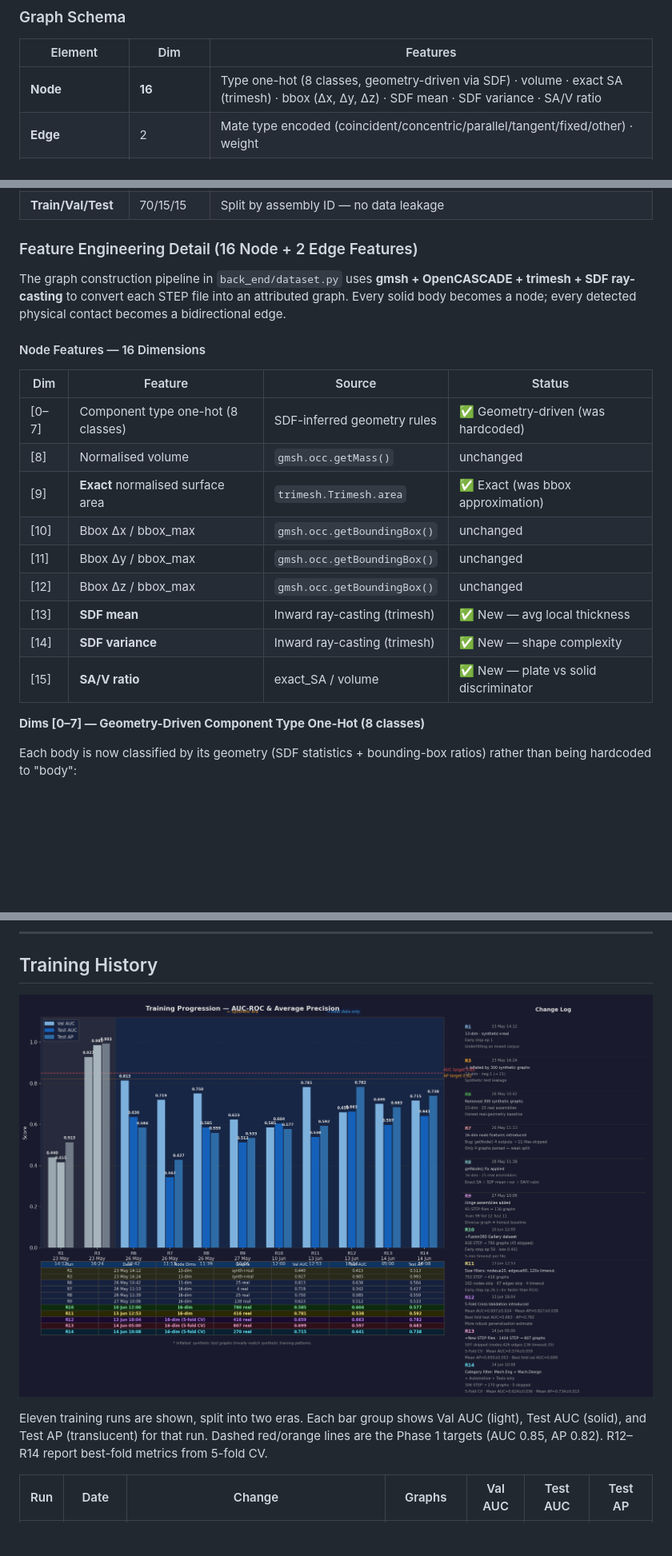
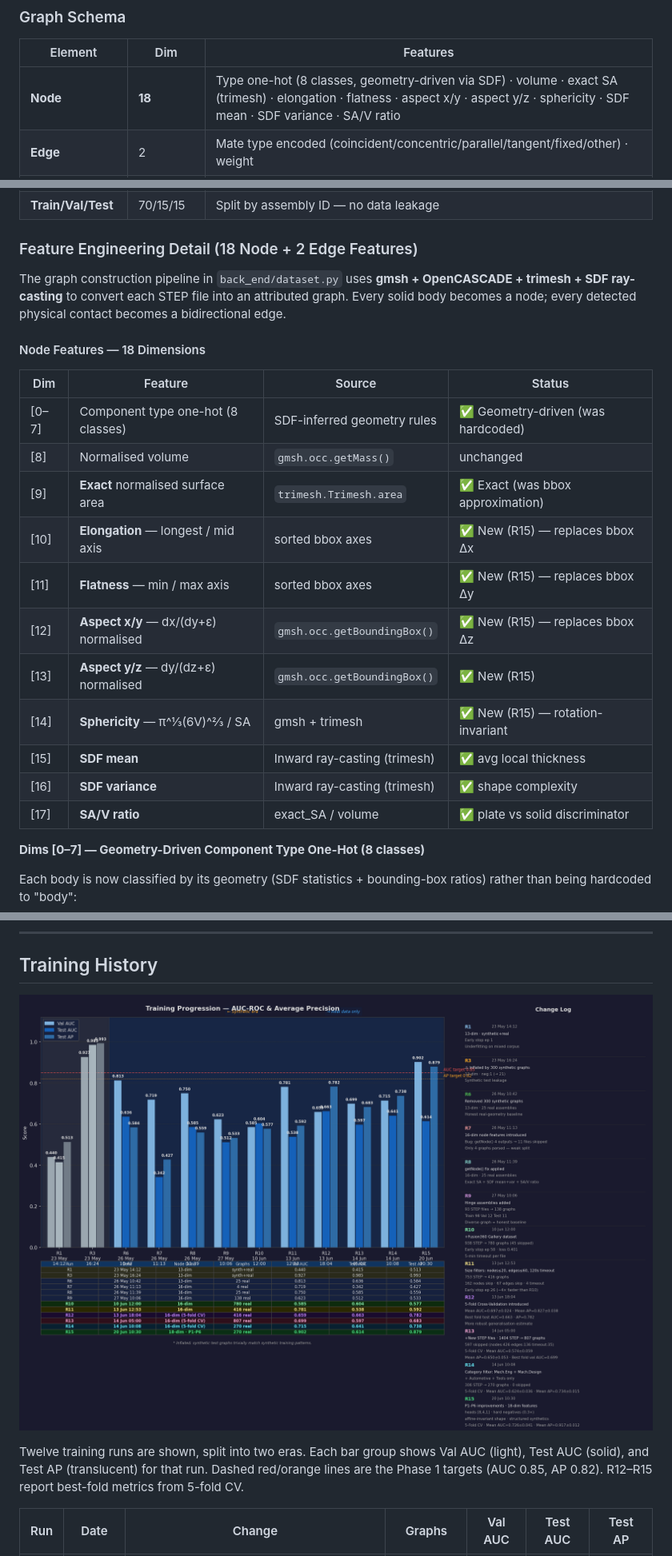
Before and after one commit to Sedimagan/AI-Assisted-3D-Assembly-Design, a Markdown page: README.md, 3 parts joined by grey strips. Shown at 80% size. Drawn GitHub-style; pictures changed too: docs/training_history.png; blank space fills up the shorter version.

```diff
--- a/README.md
+++ b/README.md
@@ -128,30 +128,32 @@ Next-component ranking (Hit@K, MRR)
 
 | Element | Dim | Features |
 |---|---|---|
-| **Node** | **16** | Type one-hot (8 classes, geometry-driven via SDF) · volume · exact SA (trimesh) · bbox (Δx, Δy, Δz) · SDF mean · SDF variance · SA/V ratio |
+| **Node** | **18** | Type one-hot (8 classes, geometry-driven via SDF) · volume · exact SA (trimesh) · elongation · flatness · aspect x/y · aspect y/z · sphericity · SDF mean · SDF variance · SA/V ratio |
 | **Edge** | 2 | Mate type encoded (coincident/concentric/parallel/tangent/fixed/other) · weight |
 | **Total assemblies** | 780 | 643 Fusion360 + 137 curated local |
 | **Avg nodes/graph** | 31.8 (median 11) | Range: 2 – 448 |
 | **Avg edges/graph** | 42.5 (median 12) | Range: 1 – 687 |
 | **Train/Val/Test** | 70/15/15 | Split by assembly ID — no data leakage |
 
-### Feature Engineering Detail (16 Node + 2 Edge Features)
+### Feature Engineering Detail (18 Node + 2 Edge Features)
 
 The graph construction pipeline in `back_end/dataset.py` uses **gmsh + OpenCASCADE + trimesh + SDF ray-casting** to convert each STEP file into an attributed graph. Every solid body becomes a node; every detected physical contact becomes a bidirectional edge.
 
-#### Node Features — 16 Dimensions
+#### Node Features — 18 Dimensions
 
 | Dim | Feature | Source | Status |
 |---|---|---|---|
 | [0–7] | Component type one-hot (8 classes) | SDF-inferred geometry rules | ✅ Geometry-driven (was hardcoded) |
 | [8] | Normalised volume | `gmsh.occ.getMass()` | unchanged |
 | [9] | **Exact** normalised surface area | `trimesh.Trimesh.area` | ✅ Exact (was bbox approximation) |
-| [10] | Bbox Δx / bbox_max | `gmsh.occ.getBoundingBox()` | unchanged |
-| [11] | Bbox Δy / bbox_max | `gmsh.occ.getBoundingBox()` | unchanged |
-| [12] | Bbox Δz / bbox_max | `gmsh.occ.getBoundingBox()` | unchanged |
-| [13] | **SDF mean** | Inward ray-casting (trimesh) | ✅ New — avg local thickness |
-| [14] | **SDF variance** | Inward ray-casting (trimesh) | ✅ New — shape complexity |
-| [15] | **SA/V ratio** | exact_SA / volume | ✅ New — plate vs solid discriminator |
+| [10] | **Elongation** — longest / mid axis | sorted bbox axes | ✅ New (R15) — replaces bbox Δx |
+| [11] | **Flatness** — min / max axis | sorted bbox axes | ✅ New (R15) — replaces bbox Δy |
+| [12] | **Aspect x/y** — dx/(dy+ε) normalised | `gmsh.occ.getBoundingBox()` | ✅ New (R15) — replaces bbox Δz |
+| [13] | **Aspect y/z** — dy/(dz+ε) normalised | `gmsh.occ.getBoundingBox()` | ✅ New (R15) |
+| [14] | **Sphericity** — π^⅓(6V)^⅔ / SA | gmsh + trimesh | ✅ New (R15) — rotation-invariant |
+| [15] | **SDF mean** | Inward ray-casting (trimesh) | ✅ avg local thickness |
+| [16] | **SDF variance** | Inward ray-casting (trimesh) | ✅ shape complexity |
+| [17] | **SA/V ratio** | exact_SA / volume | ✅ plate vs solid discriminator |
 
 **Dims [0–7] — Geometry-Driven Component Type One-Hot (8 classes)**
 
@@ -988,7 +991,7 @@ All previous output — red ⚠ body highlights, orange ❓ cross markers, AIDA
 
 ![Training Progression — AUC-ROC & Average Precision](docs/training_history.png)
 
-Eleven training runs are shown, split into two eras. Each bar group shows Val AUC (light), Test AUC (solid), and Test AP (translucent) for that run. Dashed red/orange lines are the Phase 1 targets (AUC 0.85, AP 0.82). R12–R14 report best-fold metrics from 5-fold CV.
+Twelve training runs are shown, split into two eras. Each bar group shows Val AUC (light), Test AUC (solid), and Test AP (translucent) for that run. Dashed red/orange lines are the Phase 1 targets (AUC 0.85, AP 0.82). R12–R15 report best-fold metrics from 5-fold CV.
 
 | Run | Date | Change | Graphs | Val AUC | Test AUC | Test AP |
 |---|---|---|---|---|---|---|
```
Also changed, not shown: other parts of README.md (+26 -8 lines), 2 other files.
